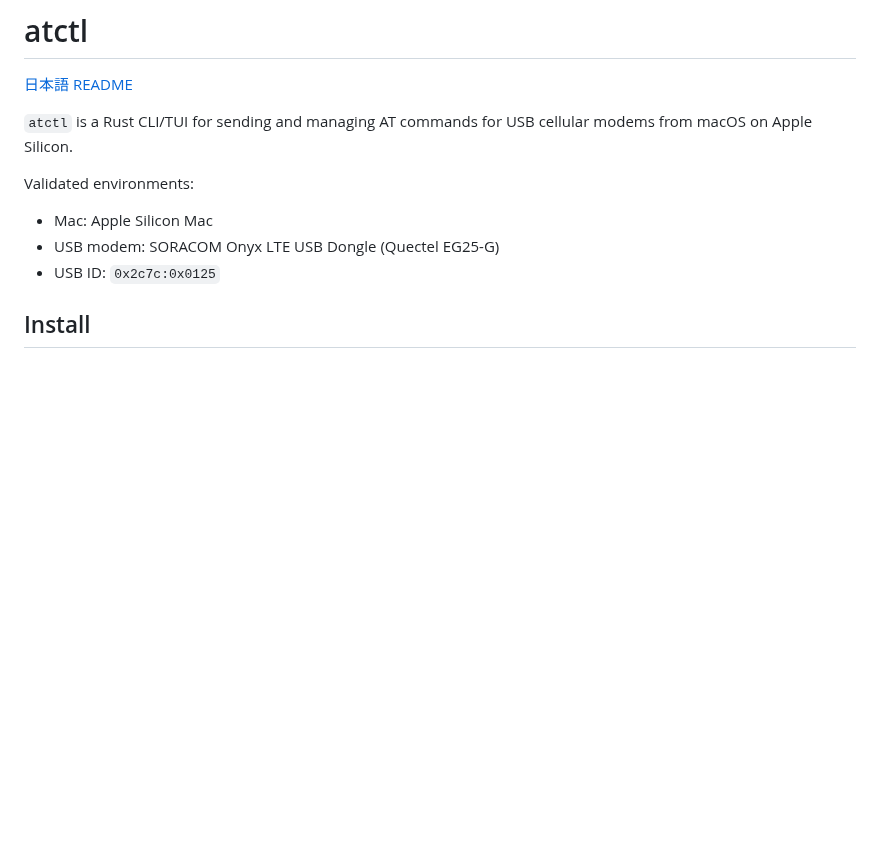
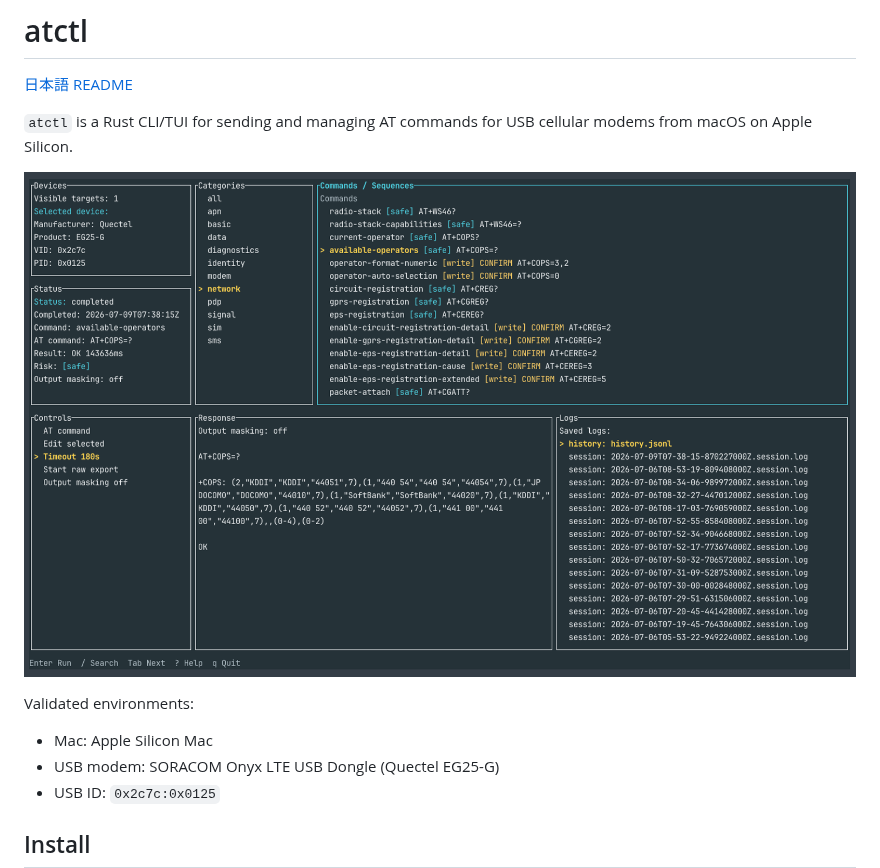
Before and after one commit to uchimanajet7/atctl, a Markdown page: README.md, the part around the change. Drawn GitHub-style; pictures changed too: docs/assets/atctl-tui-overview.png (added); blank space fills up the shorter version.

```diff
--- a/README.md
+++ b/README.md
@@ -4,6 +4,8 @@
 
 `atctl` is a Rust CLI/TUI for sending and managing AT commands for USB
 cellular modems from macOS on Apple Silicon.
+
+![atctl TUI showing device details, command categories, command list, response output, and saved logs](https://github.com/uchimanajet7/atctl/raw/main/docs/assets/atctl-tui-overview.png)
 
 Validated environments:
 
```
Also changed, not shown: README-ja.md (+2 -0 lines).
